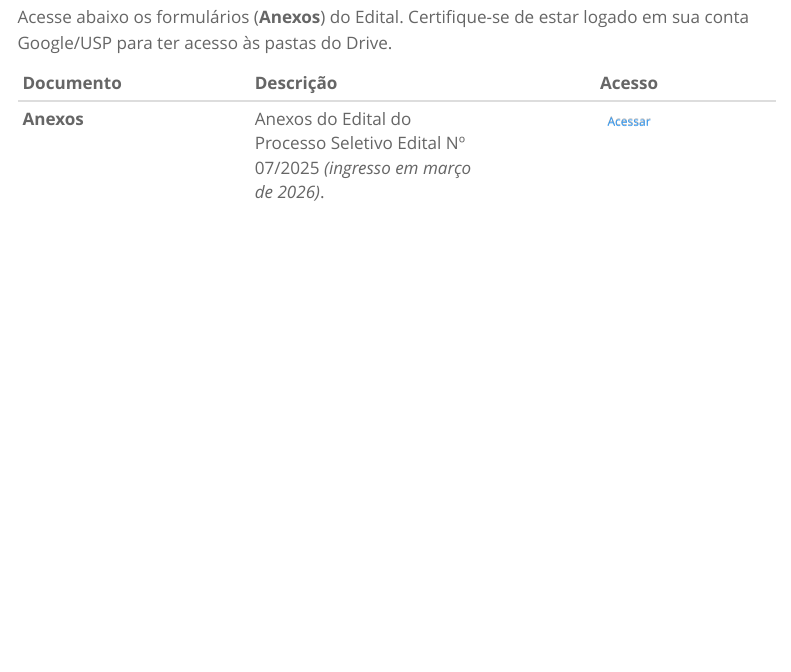
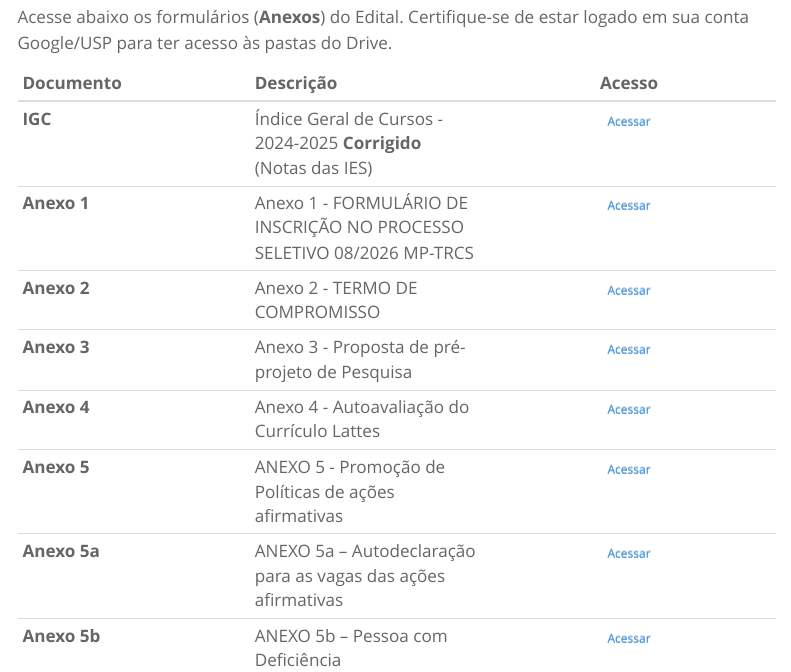
Before and after one commit to ipencnensp/mprofissionalwebsite, a Quarto document (edital.qmd): the page in a window 1100 px wide, from 960 px down. Rendered offline with R 4.5, knitr and Pandoc in place of Quarto, with nearby package versions; menus at the side of the page are left out.

Commit message:
adicionando os arquivos (Edital e anexos) diretamente aqui no GitHub porque deu problema no Google Drive.

```diff
--- a/_quarto.yml
+++ b/_quarto.yml
@@ -101,5 +101,8 @@
 resources:
   - "programa/docentes/*/fotos/"
   - "images/*"
+  - "arquivos/*"
+  - CNAME
+  - .nojekyll
 
 lang: pt-BR
--- a/edital.qmd
+++ b/edital.qmd
@@ -53,4 +53,14 @@
 
 | Documento | Descrição | Acesso |
 | :--- | :--- | :---: |
-| **Anexos** | Anexos do Edital do Processo Seletivo Edital Nº 07/2025 *(ingresso em março de 2026)*. | [<i class="bi bi-folder-symlink"></i> Acessar](https://drive.google.com/drive/folders/1baMzT4xYHHmzXDVsMxucqseUKf3BnMKj){.btn .btn-sm .btn-outline-primary target="_blank"} |
+| **IGC** | Índice Geral de Cursos - 2024-2025 **Corrigido** (Notas das IES) | [<i class="bi bi-folder-symlink"></i> Acessar](arquivos/IGC_2024_2025_CORRIGIDO.pdf){.btn .btn-sm .btn-outline-primary target="_blank"} |
+| **Anexo 1** | Anexo 1 - FORMULÁRIO DE INSCRIÇÃO NO PROCESSO SELETIVO 08/2026 MP-TRCS | [<i class="bi bi-folder-symlink"></i> Acessar](arquivos/Anexo 1.docx){.btn .btn-sm .btn-outline-primary target="_blank"} |
+| **Anexo 2** | Anexo 2 - TERMO DE COMPROMISSO | [<i class="bi bi-folder-symlink"></i> Acessar](arquivos/Anexo 2.docx){.btn .btn-sm .btn-outline-primary target="_blank"} |
+| **Anexo 3** | Anexo 3 - Proposta de pré-projeto de Pesquisa | [<i class="bi bi-folder-symlink"></i> Acessar](arquivos/Anexo 3.docx){.btn .btn-sm .btn-outline-primary target="_blank"} |
+| **Anexo 4** | Anexo 4 - Autoavaliação do Currículo Lattes | [<i class="bi bi-folder-symlink"></i> Acessar](arquivos/Anexo 4.docx){.btn .btn-sm .btn-outline-primary target="_blank"} |
+| **Anexo 5** | ANEXO 5 - Promoção de Políticas de ações afirmativas | [<i class="bi bi-folder-symlink"></i> Acessar](arquivos/Anexo 5.docx){.btn .btn-sm .btn-outline-primary target="_blank"} |
+| **Anexo 5a**| ANEXO 5a – Autodeclaração para as vagas das ações afirmativas | [<i class="bi bi-folder-symlink"></i> Acessar](arquivos/Anexo 5a.docx){.btn .btn-sm .btn-outline-primary target="_blank"} |
+| **Anexo 5b**| ANEXO 5b – Pessoa com Deficiência |    [<i class="bi bi-folder-symlink"></i> Acessar](arquivos/Anexo 5b.docx){.btn .btn-sm .btn-outline-primary target="_blank"} |
+
+
+<!-- | **Anexos** | Anexos do Edital do Processo Seletivo Edital Nº 08/2026 *(ingresso em março de 2026)*. | | -->
```
Also changed, not shown: arquivos/Edital-MP-TRCS-2026 - Turma 08.pdf (added), docs/search.json, edital.qmd (2 more changed lines), 40 other files.
